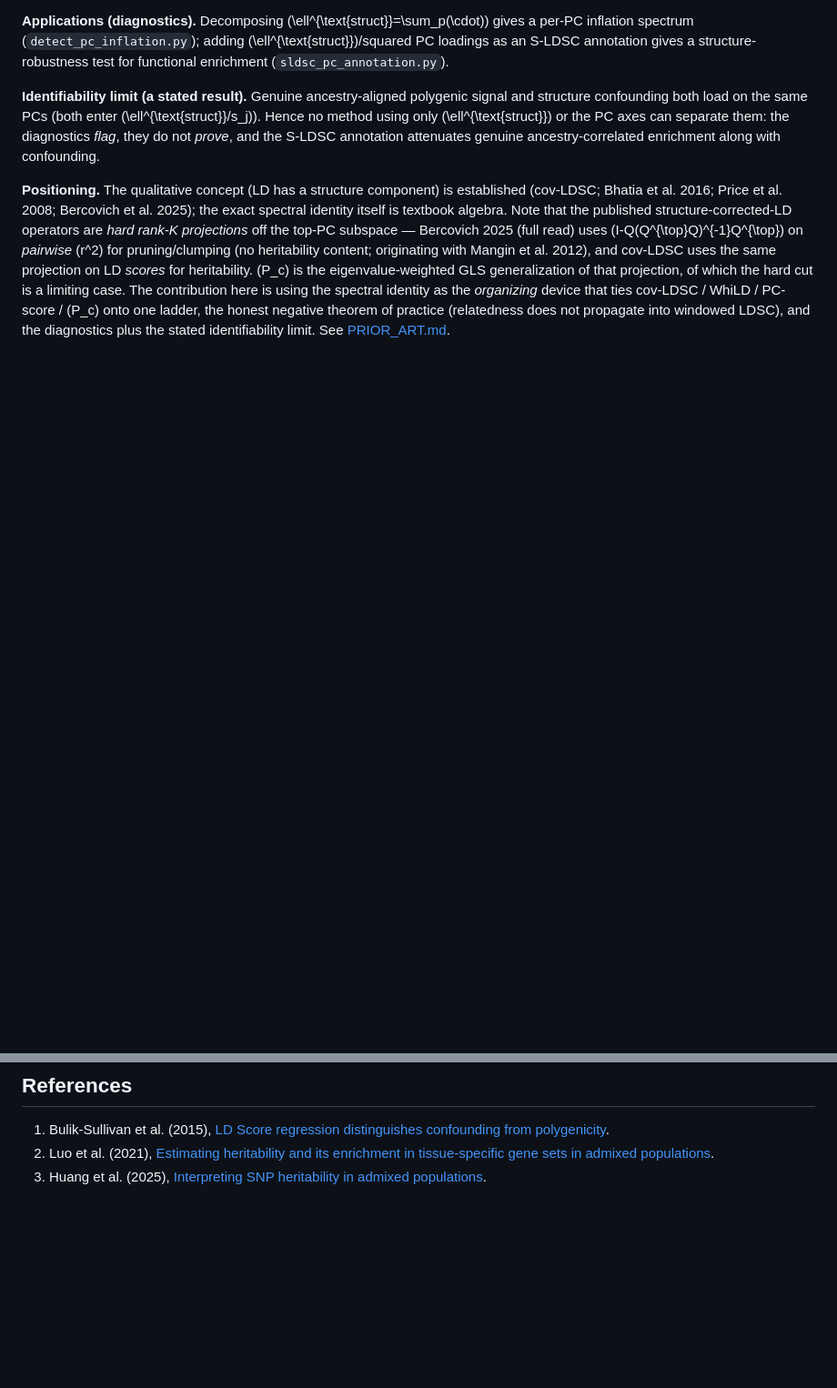
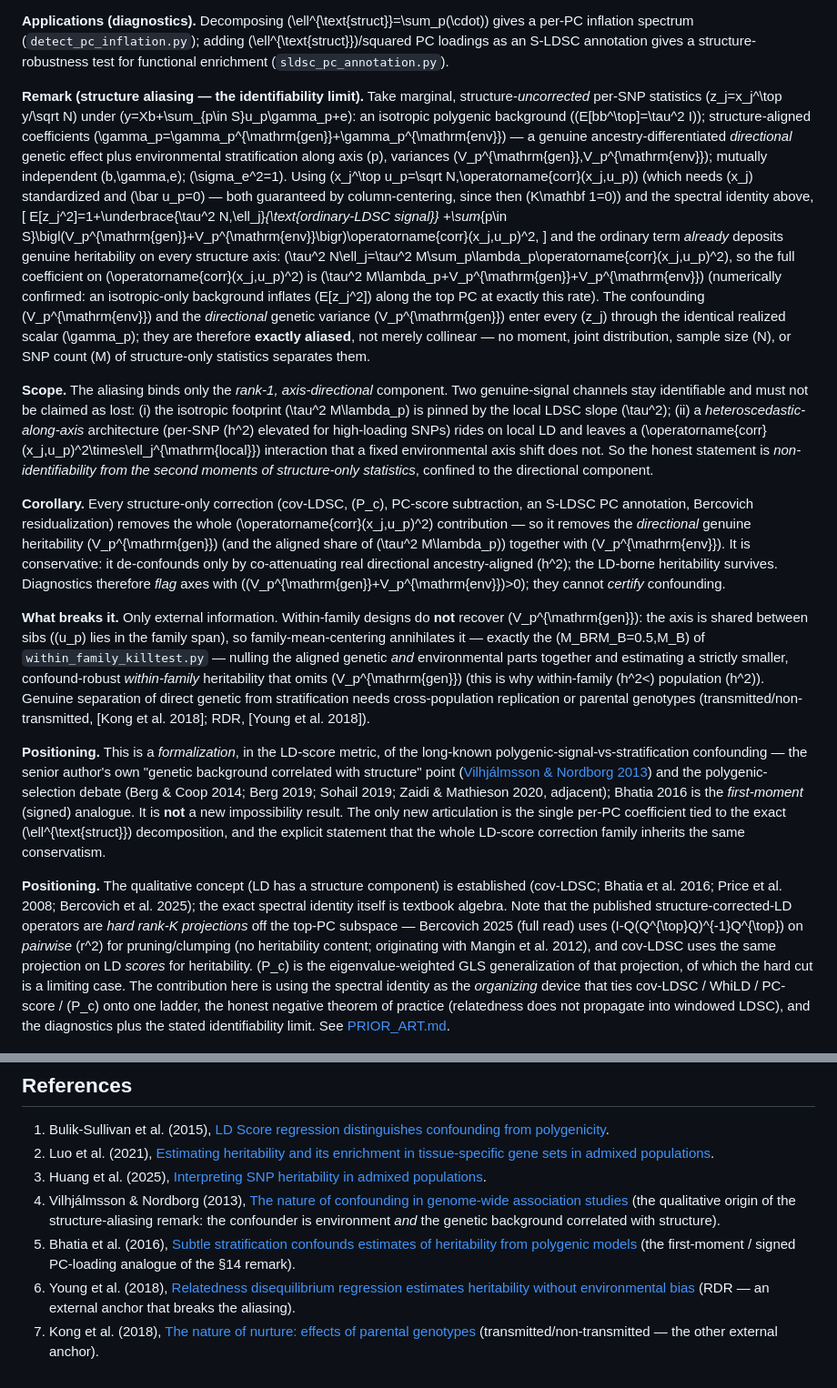
Before and after one commit to bvilhjal/PLDSC, a Markdown page: docs/METHOD.md, 2 parts joined by grey strips. Shown at 91% size. Rendered like a GitHub page; blank space fills up the shorter version.

```diff
--- a/docs/METHOD.md
+++ b/docs/METHOD.md
@@ -376,12 +376,72 @@ gives a per-PC inflation spectrum (`detect_pc_inflation.py`); adding
 \(\ell^{\text{struct}}\)/squared PC loadings as an S-LDSC annotation gives a
 structure-robustness test for functional enrichment (`sldsc_pc_annotation.py`).
 
-**Identifiability limit (a stated result).** Genuine ancestry-aligned polygenic
-signal and structure confounding both load on the same PCs (both enter
-\(\ell^{\text{struct}}/s_j\)). Hence no method using only \(\ell^{\text{struct}}\)
-or the PC axes can separate them: the diagnostics *flag*, they do not *prove*, and
-the S-LDSC annotation attenuates genuine ancestry-correlated enrichment along with
-confounding.
+**Remark (structure aliasing — the identifiability limit).** Take marginal,
+structure-*uncorrected* per-SNP statistics \(z_j=x_j^\top y/\sqrt N\) under
+\(y=Xb+\sum_{p\in S}u_p\gamma_p+e\): an isotropic polygenic background
+(\(E[bb^\top]=\tau^2 I\)); structure-aligned coefficients
+\(\gamma_p=\gamma_p^{\mathrm{gen}}+\gamma_p^{\mathrm{env}}\) — a genuine
+ancestry-differentiated *directional* genetic effect plus environmental
+stratification along axis \(p\), variances \(V_p^{\mathrm{gen}},V_p^{\mathrm{env}}\);
+mutually independent \(b,\gamma,e\); \(\sigma_e^2=1\). Using
+\(x_j^\top u_p=\sqrt N\,\operatorname{corr}(x_j,u_p)\) (which needs \(x_j\)
+standardized and \(\bar u_p=0\) — both guaranteed by column-centering, since then
+\(K\mathbf 1=0\)) and the spectral identity above,
+\[
+E[z_j^2]=1+\underbrace{\tau^2 N\,\ell_j}_{\text{ordinary-LDSC signal}}
++\sum_{p\in S}\bigl(V_p^{\mathrm{gen}}+V_p^{\mathrm{env}}\bigr)\operatorname{corr}(x_j,u_p)^2,
+\]
+and the ordinary term *already* deposits genuine heritability on every structure
+axis: \(\tau^2 N\ell_j=\tau^2 M\sum_p\lambda_p\operatorname{corr}(x_j,u_p)^2\), so
+the full coefficient on \(\operatorname{corr}(x_j,u_p)^2\) is
+\(\tau^2 M\lambda_p+V_p^{\mathrm{gen}}+V_p^{\mathrm{env}}\) (numerically confirmed:
+an isotropic-only background inflates \(E[z_j^2]\) along the top PC at exactly this
+rate). The confounding \(V_p^{\mathrm{env}}\) and the *directional* genetic
+variance \(V_p^{\mathrm{gen}}\) enter every \(z_j\) through the identical realized
+scalar \(\gamma_p\); they are therefore **exactly aliased**, not merely collinear
+— no moment, joint distribution, sample size \(N\), or SNP count \(M\) of
+structure-only statistics separates them.
+
+**Scope.** The aliasing binds only the *rank-1, axis-directional* component. Two
+genuine-signal channels stay identifiable and must not be claimed as lost:
+(i) the isotropic footprint \(\tau^2 M\lambda_p\) is pinned by the local LDSC
+slope \(\tau^2\); (ii) a *heteroscedastic-along-axis* architecture (per-SNP
+\(h^2\) elevated for high-loading SNPs) rides on local LD and leaves a
+\(\operatorname{corr}(x_j,u_p)^2\times\ell_j^{\mathrm{local}}\) interaction that a
+fixed environmental axis shift does not. So the honest statement is
+*non-identifiability from the second moments of structure-only statistics*,
+confined to the directional component.
+
+**Corollary.** Every structure-only correction (cov-LDSC, \(P_c\), PC-score
+subtraction, an S-LDSC PC annotation, Bercovich residualization) removes the whole
+\(\operatorname{corr}(x_j,u_p)^2\) contribution — so it removes the *directional*
+genuine heritability \(V_p^{\mathrm{gen}}\) (and the aligned share of
+\(\tau^2 M\lambda_p\)) together with \(V_p^{\mathrm{env}}\). It is conservative:
+it de-confounds only by co-attenuating real directional ancestry-aligned \(h^2\);
+the LD-borne heritability survives. Diagnostics therefore *flag* axes with
+\((V_p^{\mathrm{gen}}+V_p^{\mathrm{env}})>0\); they cannot *certify* confounding.
+
+**What breaks it.** Only external information. Within-family designs do **not**
+recover \(V_p^{\mathrm{gen}}\): the axis is shared between sibs (\(u_p\) lies in the
+family span), so family-mean-centering annihilates it — exactly the
+\(M_BRM_B=0.5\,M_B\) of `within_family_killtest.py` — nulling the aligned genetic
+*and* environmental parts together and estimating a strictly smaller,
+confound-robust *within-family* heritability that omits \(V_p^{\mathrm{gen}}\)
+(this is why within-family \(h^2<\) population \(h^2\)). Genuine separation of
+direct genetic from stratification needs cross-population replication or parental
+genotypes (transmitted/non-transmitted, [Kong et al. 2018]; RDR,
+[Young et al. 2018]).
+
+**Positioning.** This is a *formalization*, in the LD-score metric, of the
+long-known polygenic-signal-vs-stratification confounding — the senior author's
+own "genetic background correlated with structure" point
+([Vilhjálmsson & Nordborg 2013](https://doi.org/10.1038/nrg3382)) and the
+polygenic-selection debate (Berg & Coop 2014; Berg 2019; Sohail 2019; Zaidi &
+Mathieson 2020, adjacent); Bhatia 2016 is the *first-moment* (signed) analogue.
+It is **not** a new impossibility result. The only new articulation is the single
+per-PC coefficient tied to the exact \(\ell^{\text{struct}}\) decomposition, and
+the explicit statement that the whole LD-score correction family inherits the same
+conservatism.
 
 **Positioning.** The qualitative concept (LD has a structure component) is
 established (cov-LDSC; Bhatia et al. 2016; Price et al. 2008; Bercovich et al.
@@ -405,3 +465,15 @@ stated identifiability limit. See [PRIOR_ART.md](PRIOR_ART.md).
    tissue-specific gene sets in admixed populations](https://doi.org/10.1093/hmg/ddab130).
 3. Huang et al. (2025), [Interpreting SNP heritability in admixed
    populations](https://doi.org/10.1093/genetics/iyaf100).
+4. Vilhjálmsson & Nordborg (2013), [The nature of confounding in genome-wide
+   association studies](https://doi.org/10.1038/nrg3382) (the qualitative origin
+   of the structure-aliasing remark: the confounder is environment *and* the
+   genetic background correlated with structure).
+5. Bhatia et al. (2016), [Subtle stratification confounds estimates of
+   heritability from polygenic models](https://doi.org/10.1101/048181) (the
+   first-moment / signed PC-loading analogue of the §14 remark).
+6. Young et al. (2018), [Relatedness disequilibrium regression estimates
+   heritability without environmental bias](https://doi.org/10.1038/s41588-018-0178-9)
+   (RDR — an external anchor that breaks the aliasing).
+7. Kong et al. (2018), [The nature of nurture: effects of parental genotypes](https://doi.org/10.1126/science.aan6877)
+   (transmitted/non-transmitted — the other external anchor).
```
Also changed, not shown: docs/NOTE_OUTLINE.md (added, +97 -0 lines), docs/PRIOR_ART.md (+14 -1 lines).
